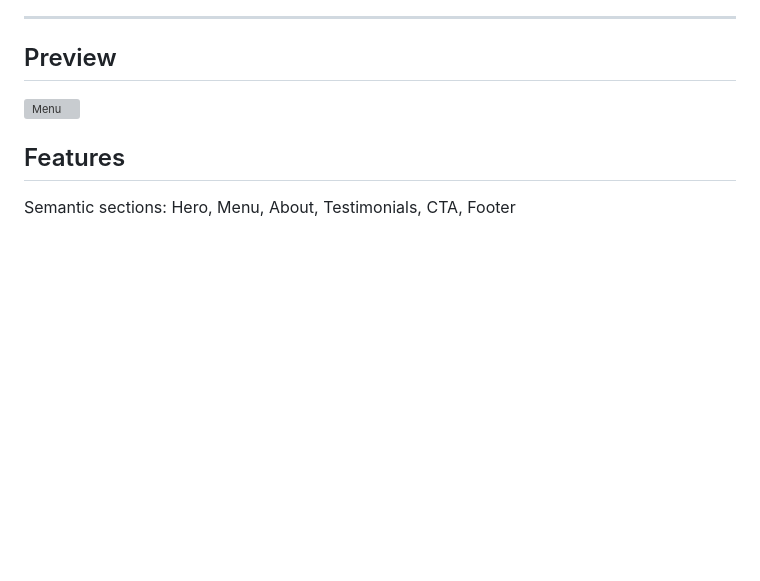
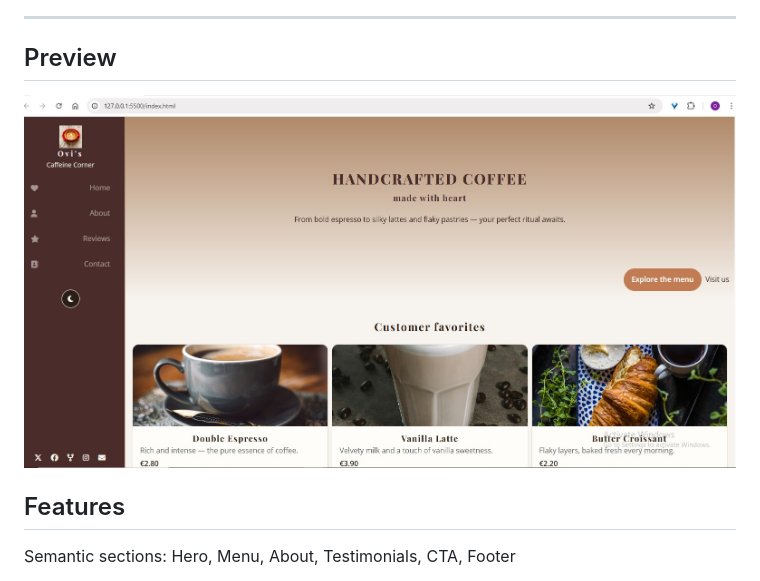
Before and after one commit to ovigota/caffeine-corner, a Markdown page: README.md, the part around the change. Rendered like a GitHub page; blank space fills up the shorter version; grey boxes are pictures that could not be loaded.

```diff
--- a/README.md
+++ b/README.md
@@ -25,7 +25,7 @@ Built with **HTML/CSS/JS** — no build step.
 
 ## Preview
 
-![Menu](preview/menu.png)
+![Menu](images/preview.jpg)
 
 
 ## Features
```
